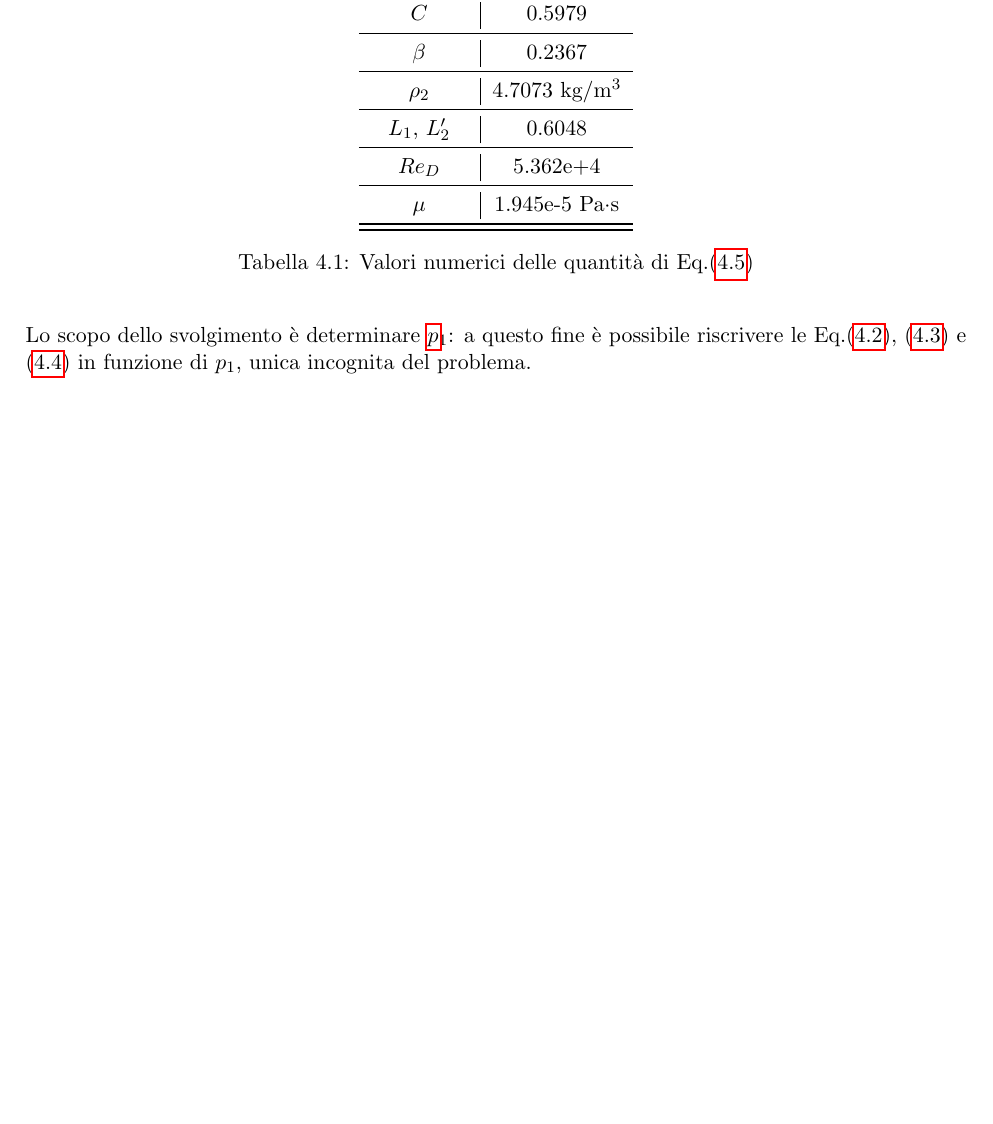
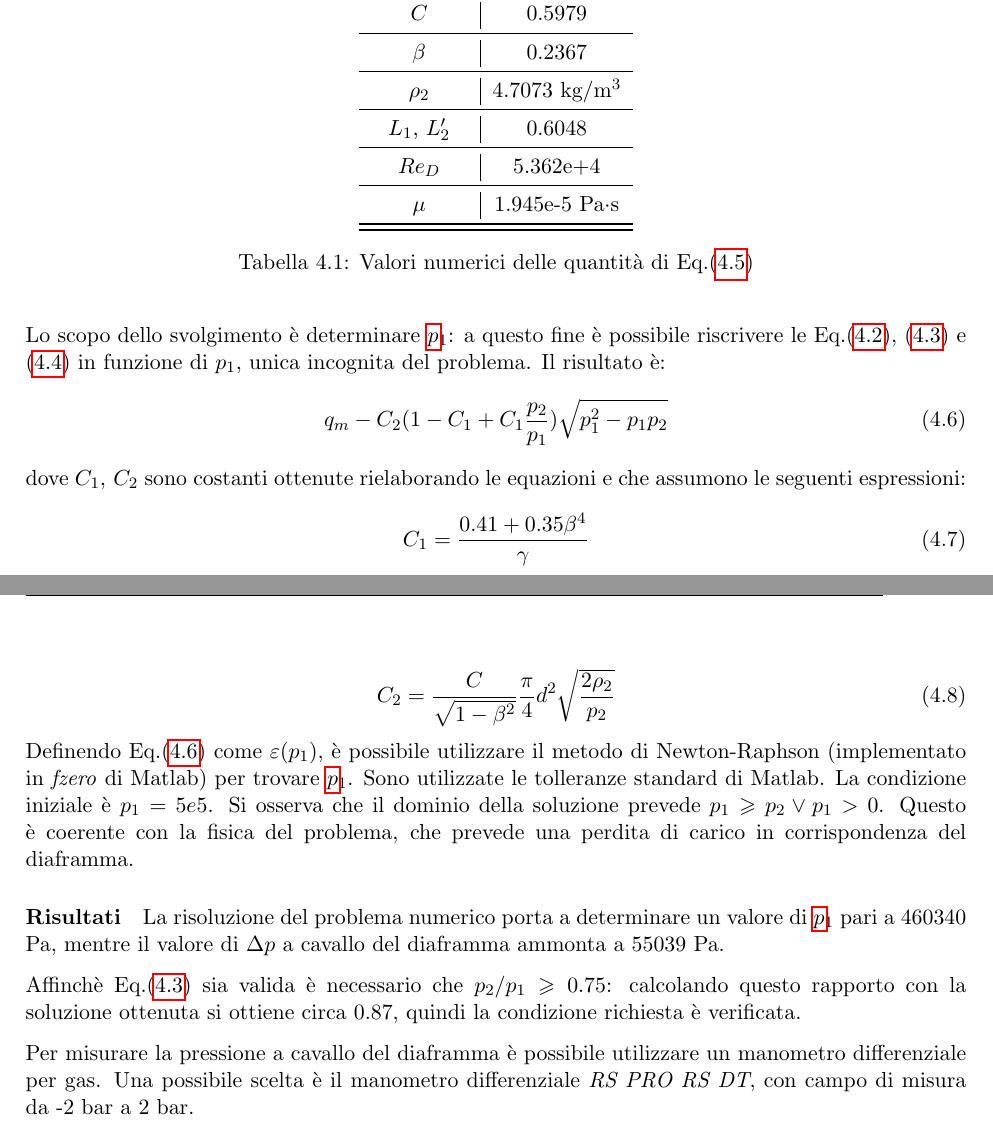
Before and after one commit to Andrea24900/sperimentazione-propulsori, a LaTeX document (sperimentazione report/main.tex, which reads sperimentazione report/chapters/3-misuradiaframma/ciclone.tex): part of page 15 of 19 before the commit and two parts of pages 15 and 16 of 20 after it, the two joined at a grey line, cut so that both start at the same text, the shorter picture padded with empty space. Compiled offline with pdfLaTeX.

Commit message:
upload di conclusione ciclone

```diff
--- a/sperimentazione report/chapters/3-misuradiaframma/ciclone.tex
+++ b/sperimentazione report/chapters/3-misuradiaframma/ciclone.tex
@@ -135,3 +135,23 @@ dove:
 \end{table}
 
 Lo scopo dello svolgimento è determinare \gls{symb:p}\textsubscript{1}: a questo fine è possibile riscrivere le Eq.(\ref{eq:portatamassica}), (\ref{eq:epsilon1}) e (\ref{eq:epsilon2}) in funzione di $p_1$, unica incognita del problema.
+Il risultato è:
+\begin{equation}
+	q_m-C_2(1-C_1+C_1 \frac{p_2}{p_1}) \sqrt{p_1^2-p_1 p_2} \label{eq:finaleq}
+\end{equation}
+dove $ C_1,\, C_2$ sono costanti ottenute rielaborando le equazioni e che assumono le seguenti espressioni:
+\begin{equation}
+	C_1 = \frac{0.41 + 0.35 \beta^4}{\gamma}
+\end{equation}
+
+\begin{equation}
+		C_2 = \frac{C}{\sqrt{1-\beta^2}} \frac{\pi}{4} d^2 \sqrt{\frac{2 \rho_2}{p_2}}
+\end{equation}
+Definendo Eq.(\ref{eq:finaleq}) come $\varepsilon (p_1) $, è possibile utilizzare il metodo di Newton-Raphson (implementato in \textit{fzero} di Matlab) per trovare \gls{symb:p}\textsubscript{1}. Sono utilizzate le tolleranze standard di Matlab. La condizione iniziale è $p_1 = 5e5$. Si osserva che il dominio della soluzione prevede $p_1 \geqslant p_2 \vee p_1 > 0$. Questo è coerente con la fisica del problema, che prevede una perdita di carico in corrispondenza del diaframma.
+
+\paragraph{Risultati}
+La risoluzione del problema numerico porta a determinare un valore di \gls{symb:p}\textsubscript{1} pari a 460340 Pa, mentre il valore di $\Delta p$ a cavallo del diaframma ammonta a 55039 Pa.
+
+Affinchè Eq.(\ref{eq:epsilon1}) sia valida è necessario che $p_2/p_1 \geqslant 0.75 $: calcolando questo rapporto con la soluzione ottenuta si ottiene circa 0.87, quindi la condizione richiesta è verificata.
+
+Per misurare la pressione a cavallo del diaframma è possibile utilizzare un manometro differenziale per gas. Una possibile scelta è il manometro differenziale \textit{RS PRO RS DT}, con campo di misura da -2 bar a 2 bar.
```
Also changed, not shown: sperimentazione report/main.pdf, 6 other files.
